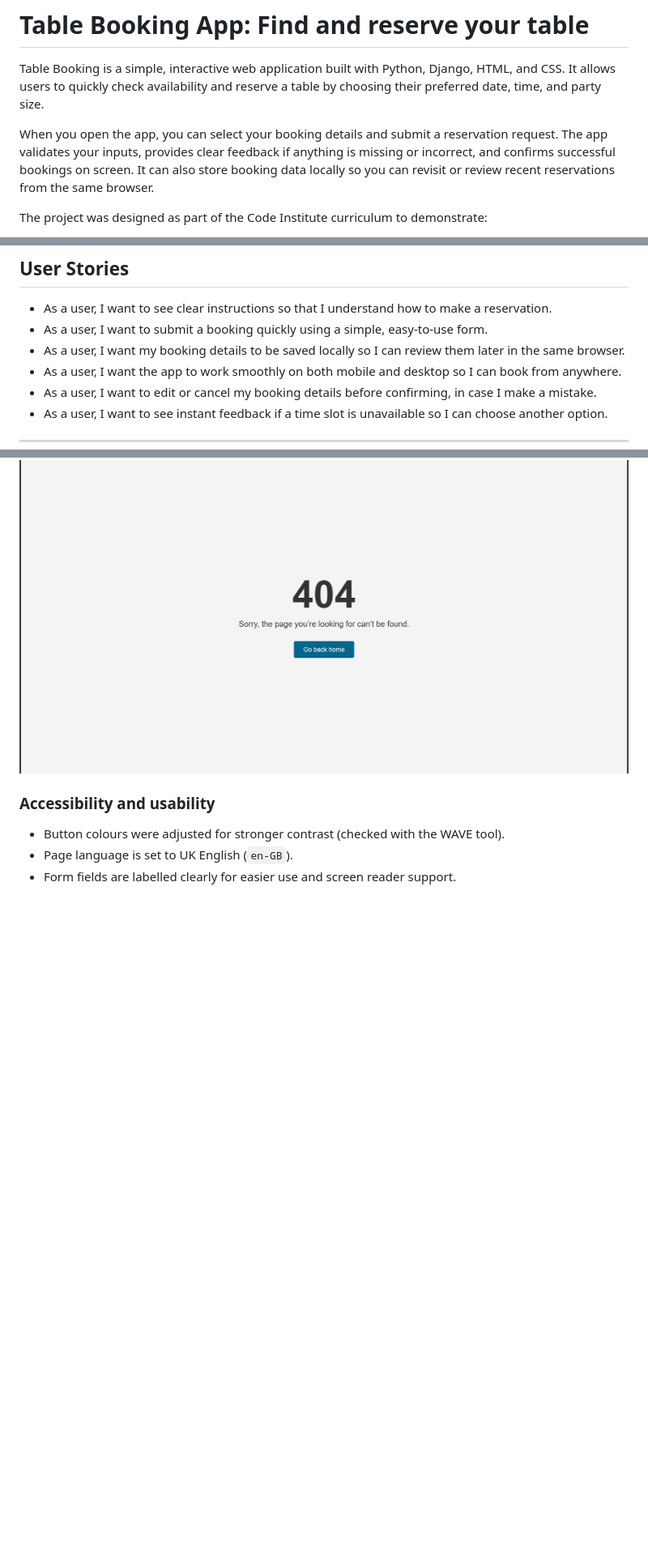
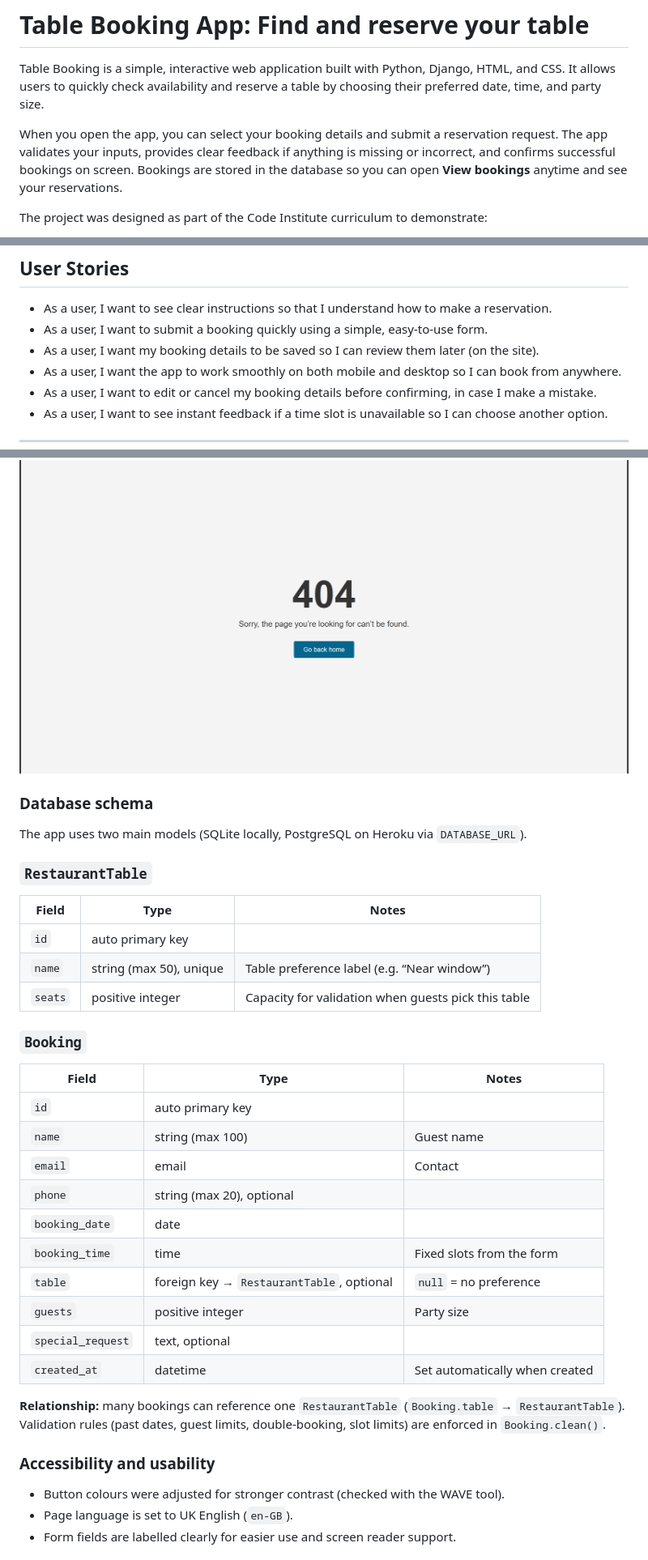
Before and after one commit to Bosfit/table-booking, a Markdown page: README.md, 3 parts joined by grey strips. Shown at 81% size. GitHub-like rendering; blank space fills up the shorter version.

Commit message:
Add env template, secure settings, Django 404 template, tests, and README updates
Made-with: Cursor

```diff
--- a/README.md
+++ b/README.md
@@ -2,7 +2,7 @@
 
 Table Booking is a simple, interactive web application built with Python, Django, HTML, and CSS. It allows users to quickly check availability and reserve a table by choosing their preferred date, time, and party size.
 
-When you open the app, you can select your booking details and submit a reservation request. The app validates your inputs, provides clear feedback if anything is missing or incorrect, and confirms successful bookings on screen. It can also store booking data locally so you can revisit or review recent reservations from the same browser.
+When you open the app, you can select your booking details and submit a reservation request. The app validates your inputs, provides clear feedback if anything is missing or incorrect, and confirms successful bookings on screen. Bookings are stored in the database so you can open **View bookings** anytime and see your reservations.
 
 The project was designed as part of the Code Institute curriculum to demonstrate:
 
@@ -64,7 +65,7 @@ The project was designed as part of the Code Institute curriculum to demonstrate
 
 - As a user, I want to see clear instructions so that I understand how to make a reservation.
 - As a user, I want to submit a booking quickly using a simple, easy-to-use form.
-- As a user, I want my booking details to be saved locally so I can review them later in the same browser.
+- As a user, I want my booking details to be saved so I can review them later (on the site).
 - As a user, I want the app to work smoothly on both mobile and desktop so I can book from anywhere.
 - As a user, I want to edit or cancel my booking details before confirming, in case I make a mistake.
 - As a user, I want to see instant feedback if a time slot is unavailable so I can choose another option.
@@ -211,6 +212,35 @@ Users can create a booking with:
 
 ![404 Page](docs/404-page.png)
 
+
+### Database schema
+
+The app uses two main models (SQLite locally, PostgreSQL on Heroku via `DATABASE_URL`).
+
+### `RestaurantTable`
+
+| Field | Type | Notes |
+|-------|------|--------|
+| `id` | auto primary key | |
+| `name` | string (max 50), unique | Table preference label (e.g. “Near window”) |
+| `seats` | positive integer | Capacity for validation when guests pick this table |
+
+### `Booking`
+
+| Field | Type | Notes |
+|-------|------|--------|
+| `id` | auto primary key | |
+| `name` | string (max 100) | Guest name |
+| `email` | email | Contact |
+| `phone` | string (max 20), optional | |
+| `booking_date` | date | |
+| `booking_time` | time | Fixed slots from the form |
+| `table` | foreign key → `RestaurantTable`, optional | `null` = no preference |
+| `guests` | positive integer | Party size |
+| `special_request` | text, optional | |
+| `created_at` | datetime | Set automatically when created |
+
+**Relationship:** many bookings can reference one `RestaurantTable` (`Booking.table` → `RestaurantTable`). Validation rules (past dates, guest limits, double-booking, slot limits) are enforced in `Booking.clean()`.
 
 ### Accessibility and usability
 
```
Also changed, not shown: other parts of README.md (+28 -7 lines), docs/browser-testing-chrome.png (renamed from docs/browser-testing-chrome.png.png), 5 other files.
